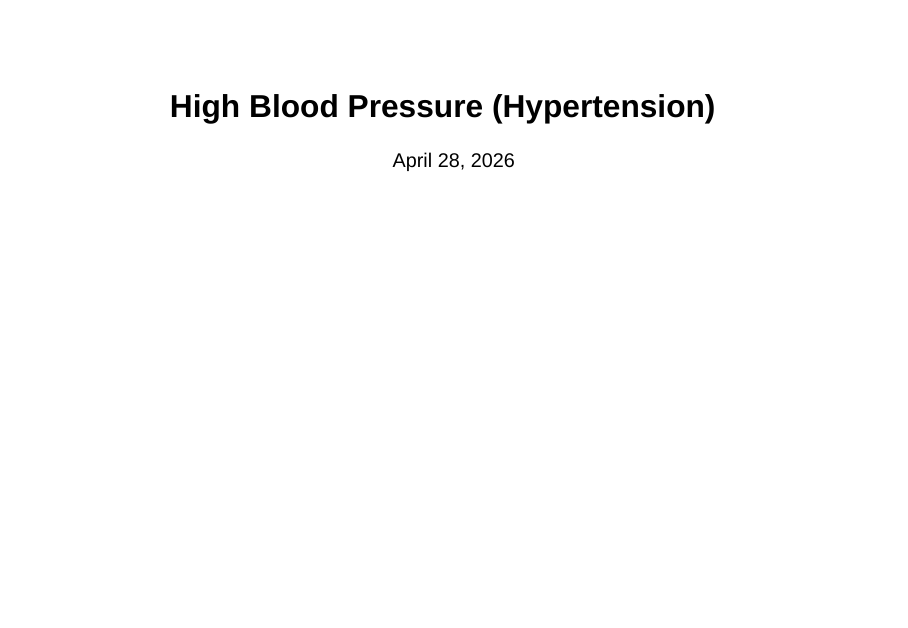
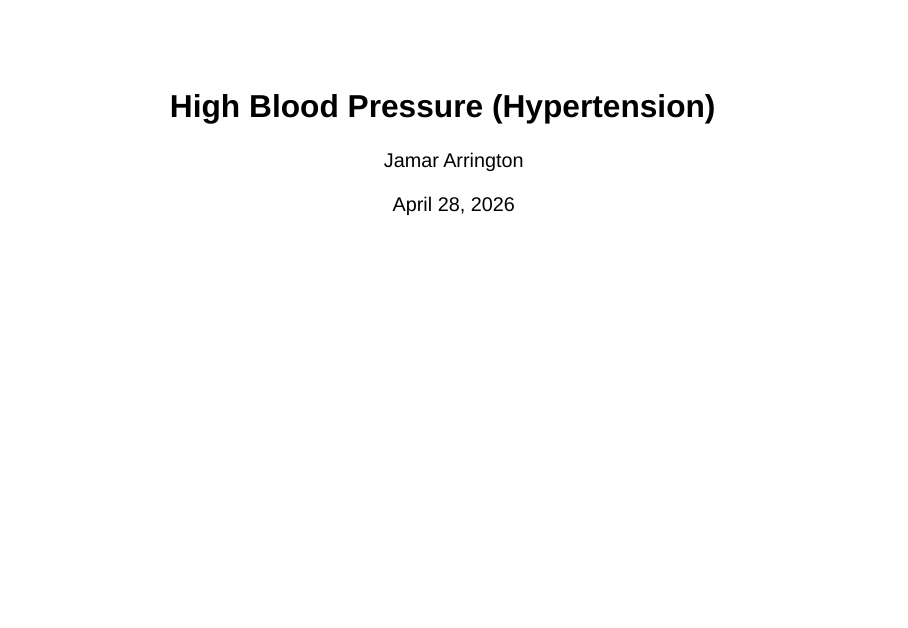
Before and after one commit to jamarmarrington-cyber/jamarmarrington-cyber.github.io, a Quarto document (posts/presentation/index.qmd): page 1 of 5. Rendered offline with R 4.5, knitr and Pandoc in place of Quarto, with nearby package versions; drawn as Slidy slides in place of the format the file asks for.

Commit message:
Add name to slides

```diff
--- a/posts/presentation/index.qmd
+++ b/posts/presentation/index.qmd
@@ -1,5 +1,6 @@
 ---
 title: "High Blood Pressure (Hypertension)"
+author: "Jamar Arrington"
 format: revealjs
 ---
 
```
